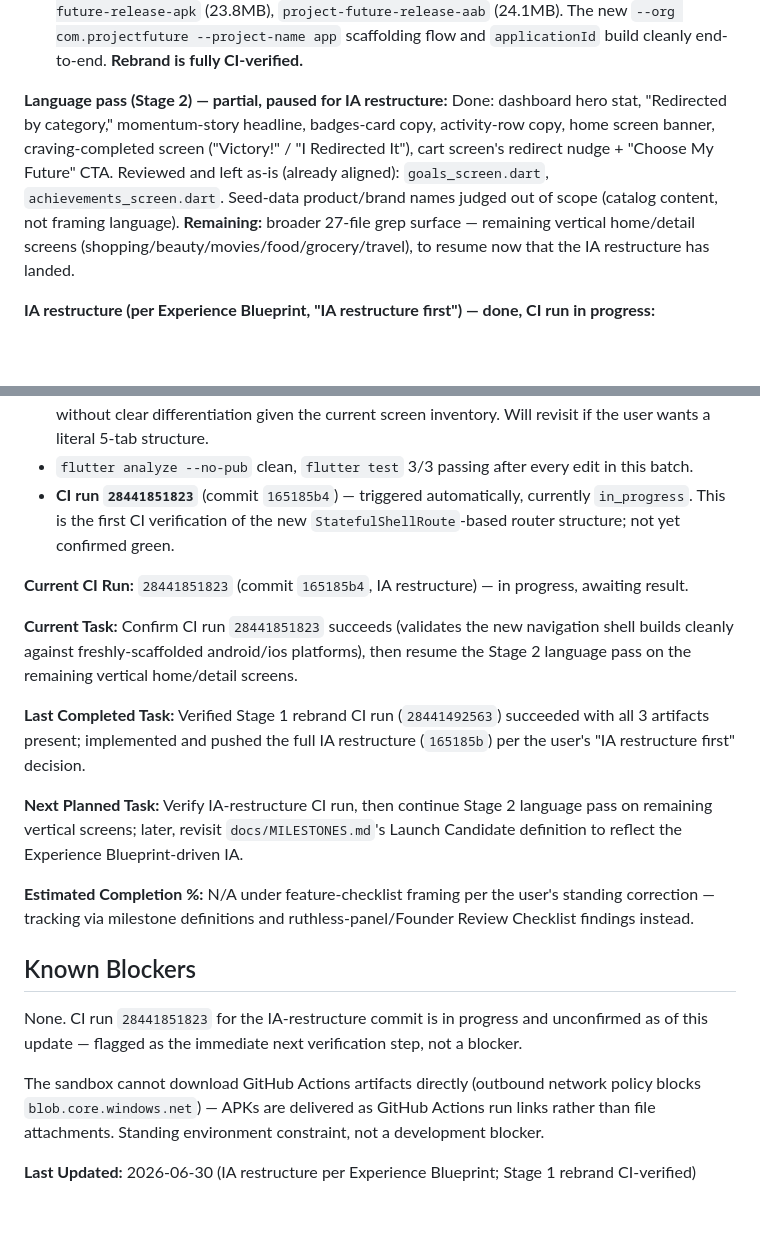
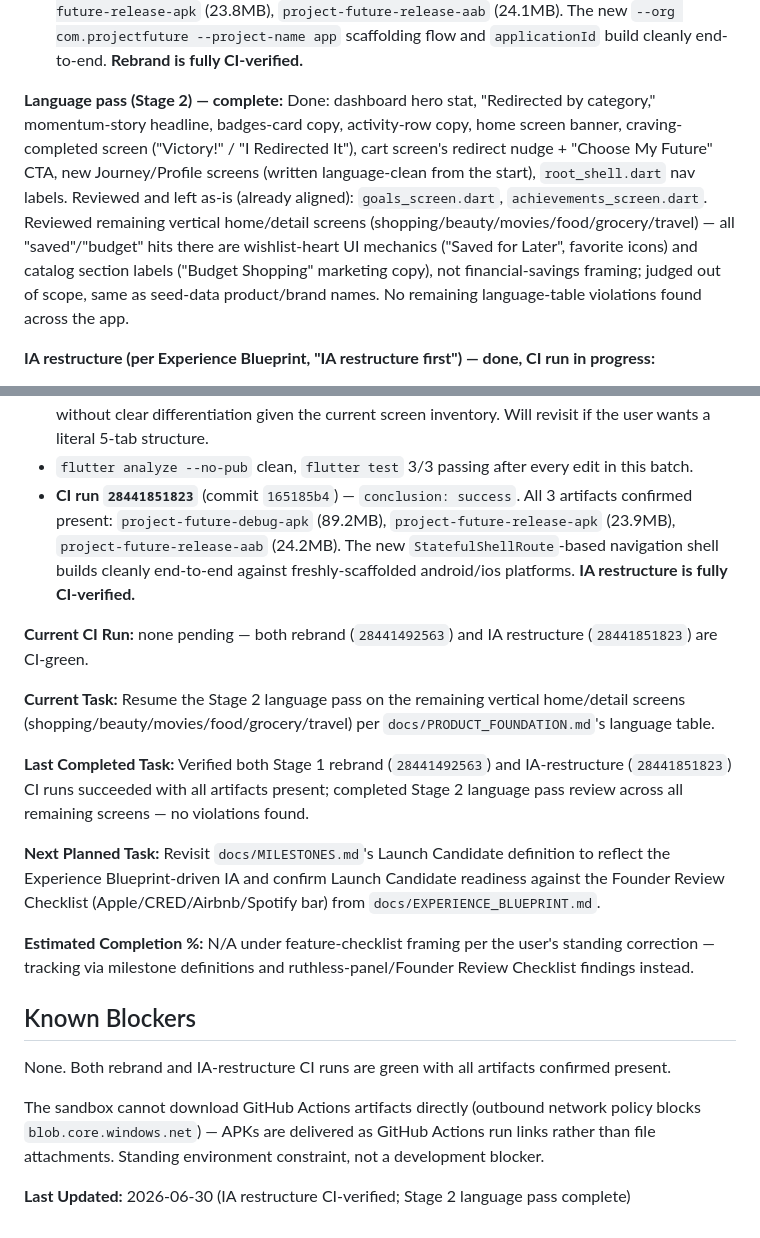
Before and after one commit to baseer-ind/spendzero, a Markdown page: spendzero/docs/AUTONOMOUS_STATUS.md, 2 parts joined by grey strips. GitHub-like rendering; blank space fills up the shorter version.

Commit message:
Confirm IA-restructure CI green; close out Stage 2 language pass review

```diff
--- a/spendzero/docs/AUTONOMOUS_STATUS.md
+++ b/spendzero/docs/AUTONOMOUS_STATUS.md
@@ -29,14 +29,16 @@ asked to prioritize against finishing the in-progress language/copy pass.
   `--org com.projectfuture --project-name app` scaffolding flow and `applicationId` build cleanly
   end-to-end. **Rebrand is fully CI-verified.**
 
-**Language pass (Stage 2) — partial, paused for IA restructure:**
+**Language pass (Stage 2) — complete:**
 Done: dashboard hero stat, "Redirected by category," momentum-story headline, badges-card copy,
 activity-row copy, home screen banner, craving-completed screen ("Victory!" / "I Redirected It"),
-cart screen's redirect nudge + "Choose My Future" CTA. Reviewed and left as-is (already aligned):
-`goals_screen.dart`, `achievements_screen.dart`. Seed-data product/brand names judged out of scope
-(catalog content, not framing language). **Remaining:** broader 27-file grep surface — remaining
-vertical home/detail screens (shopping/beauty/movies/food/grocery/travel), to resume now that the
-IA restructure has landed.
+cart screen's redirect nudge + "Choose My Future" CTA, new Journey/Profile screens (written
+language-clean from the start), `root_shell.dart` nav labels. Reviewed and left as-is (already
+aligned): `goals_screen.dart`, `achievements_screen.dart`. Reviewed remaining vertical home/detail
+screens (shopping/beauty/movies/food/grocery/travel) — all "saved"/"budget" hits there are
+wishlist-heart UI mechanics ("Saved for Later", favorite icons) and catalog section labels
+("Budget Shopping" marketing copy), not financial-savings framing; judged out of scope, same as
+seed-data product/brand names. No remaining language-table violations found across the app.
 
 **IA restructure (per Experience Blueprint, "IA restructure first") — done, CI run in progress:**
 - New persistent bottom navigation via `StatefulShellRoute.indexedStack`: **Home / My Future /
@@ -61,24 +63,25 @@ IA restructure has landed.
   duplicate Home's content without clear differentiation given the current screen inventory. Will
   revisit if the user wants a literal 5-tab structure.
 - `flutter analyze --no-pub` clean, `flutter test` 3/3 passing after every edit in this batch.
-- **CI run `28441851823`** (commit `165185b4`) — triggered automatically, currently `in_progress`.
-  This is the first CI verification of the new `StatefulShellRoute`-based router structure; not
-  yet confirmed green.
+- **CI run `28441851823`** (commit `165185b4`) — `conclusion: success`. All 3 artifacts confirmed
+  present: `project-future-debug-apk` (89.2MB), `project-future-release-apk` (23.9MB),
+  `project-future-release-aab` (24.2MB). The new `StatefulShellRoute`-based navigation shell
+  builds cleanly end-to-end against freshly-scaffolded android/ios platforms. **IA restructure is
+  fully CI-verified.**
 
-**Current CI Run:** `28441851823` (commit `165185b4`, IA restructure) — in progress, awaiting
-result.
+**Current CI Run:** none pending — both rebrand (`28441492563`) and IA restructure
+(`28441851823`) are CI-green.
 
-**Current Task:** Confirm CI run `28441851823` succeeds (validates the new navigation shell builds
-cleanly against freshly-scaffolded android/ios platforms), then resume the Stage 2 language pass
-on the remaining vertical home/detail screens.
+**Current Task:** Resume the Stage 2 language pass on the remaining vertical home/detail screens
+(shopping/beauty/movies/food/grocery/travel) per `docs/PRODUCT_FOUNDATION.md`'s language table.
 
-**Last Completed Task:** Verified Stage 1 rebrand CI run (`28441492563`) succeeded with all 3
-artifacts present; implemented and pushed the full IA restructure (`165185b`) per the user's "IA
-restructure first" decision.
+**Last Completed Task:** Verified both Stage 1 rebrand (`28441492563`) and IA-restructure
+(`28441851823`) CI runs succeeded with all artifacts present; completed Stage 2 language pass
+review across all remaining screens — no violations found.
 
-**Next Planned Task:** Verify IA-restructure CI run, then continue Stage 2 language pass on
-remaining vertical screens; later, revisit `docs/MILESTONES.md`'s Launch Candidate definition to
-reflect the Experience Blueprint-driven IA.
+**Next Planned Task:** Revisit `docs/MILESTONES.md`'s Launch Candidate definition to reflect the
+Experience Blueprint-driven IA and confirm Launch Candidate readiness against the Founder Review
+Checklist (Apple/CRED/Airbnb/Spotify bar) from `docs/EXPERIENCE_BLUEPRINT.md`.
 
 **Estimated Completion %:** N/A under feature-checklist framing per the user's standing
 correction — tracking via milestone definitions and ruthless-panel/Founder Review Checklist
@@ -86,11 +89,10 @@ findings instead.
 
 ## Known Blockers
 
-None. CI run `28441851823` for the IA-restructure commit is in progress and unconfirmed as of this
-update — flagged as the immediate next verification step, not a blocker.
+None. Both rebrand and IA-restructure CI runs are green with all artifacts confirmed present.
 
 The sandbox cannot download GitHub Actions artifacts directly (outbound network policy blocks
 `blob.core.windows.net`) — APKs are delivered as GitHub Actions run links rather than file
 attachments. Standing environment constraint, not a development blocker.
 
-**Last Updated:** 2026-06-30 (IA restructure per Experience Blueprint; Stage 1 rebrand CI-verified)
+**Last Updated:** 2026-06-30 (IA restructure CI-verified; Stage 2 language pass complete)
```
